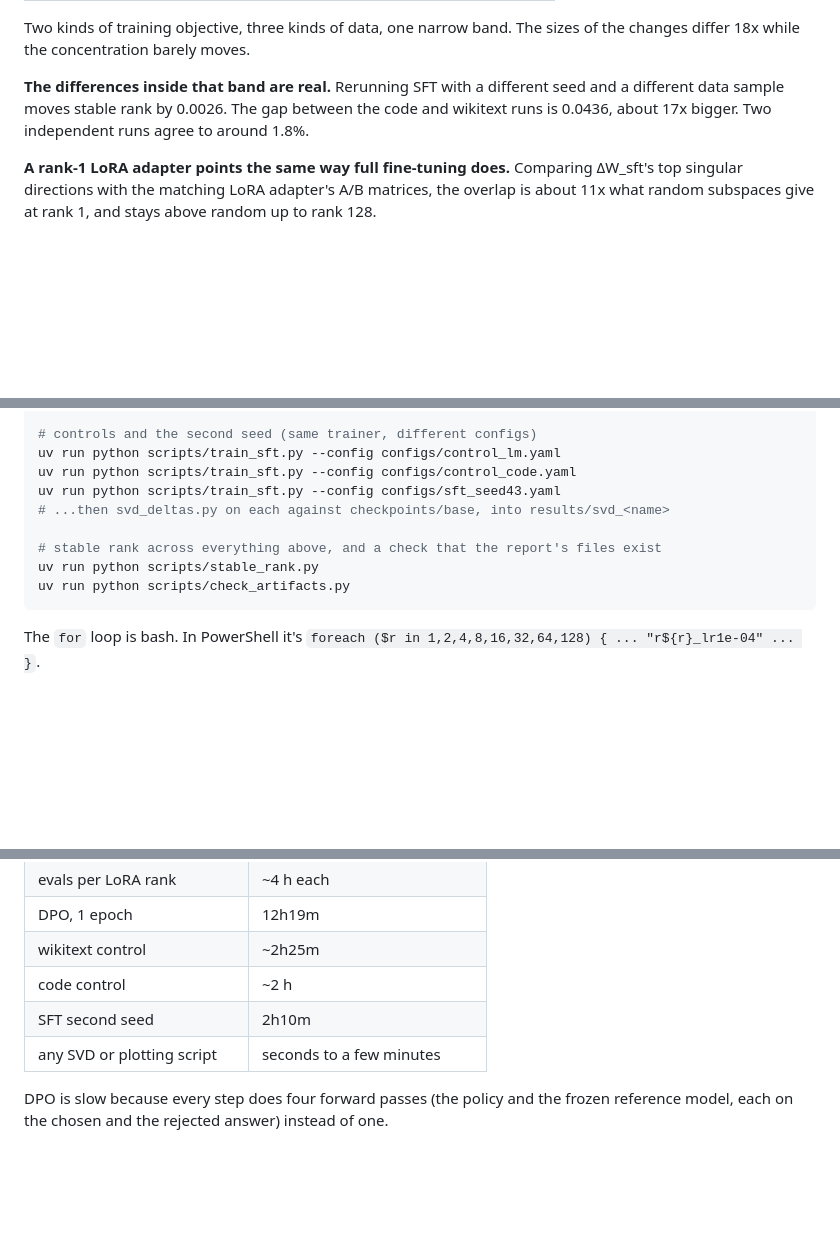
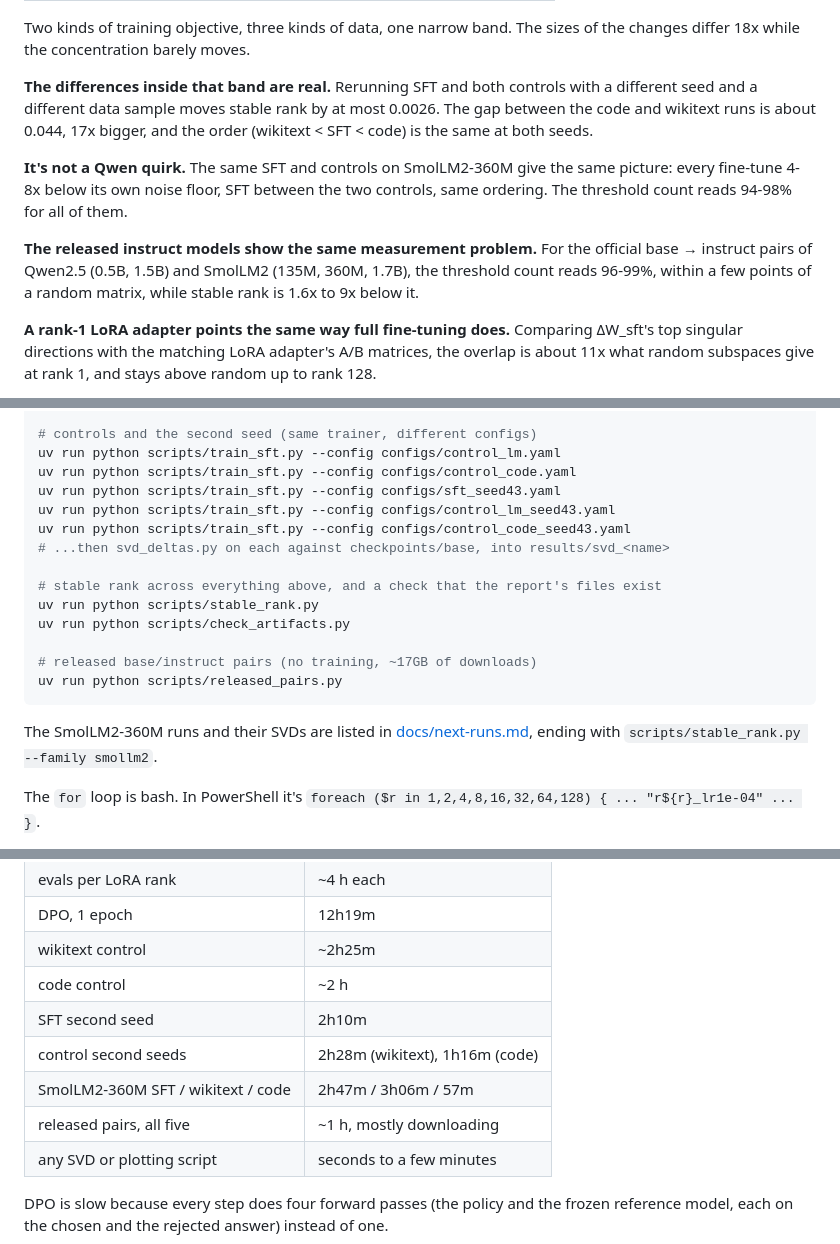
Before and after one commit to usman7384/llm-finetuning-update-spectra, a Markdown page: README.md, 3 parts joined by grey strips. GitHub-like rendering; blank space fills up the shorter version.

Commit message:
README: follow-up findings, commands and timings

````diff
--- a/README.md
+++ b/README.md
@@ -49,10 +49,19 @@ band:
 Two kinds of training objective, three kinds of data, one narrow band. The
 sizes of the changes differ 18x while the concentration barely moves.
 
-**The differences inside that band are real.** Rerunning SFT with a different
-seed and a different data sample moves stable rank by 0.0026. The gap between
-the code and wikitext runs is 0.0436, about 17x bigger. Two independent runs
-agree to around 1.8%.
+**The differences inside that band are real.** Rerunning SFT and both controls
+with a different seed and a different data sample moves stable rank by at most
+0.0026. The gap between the code and wikitext runs is about 0.044, 17x bigger,
+and the order (wikitext < SFT < code) is the same at both seeds.
+
+**It's not a Qwen quirk.** The same SFT and controls on SmolLM2-360M give the
+same picture: every fine-tune 4-8x below its own noise floor, SFT between the
+two controls, same ordering. The threshold count reads 94-98% for all of them.
+
+**The released instruct models show the same measurement problem.** For the
+official base → instruct pairs of Qwen2.5 (0.5B, 1.5B) and SmolLM2 (135M,
+360M, 1.7B), the threshold count reads 96-99%, within a few points of a random
+matrix, while stable rank is 1.6x to 9x below it.
 
 **A rank-1 LoRA adapter points the same way full fine-tuning does.** Comparing
 ΔW_sft's top singular directions with the matching LoRA adapter's A/B matrices,
@@ -162,12 +171,21 @@ uv run python scripts/lora_overlap.py
 uv run python scripts/train_sft.py --config configs/control_lm.yaml
 uv run python scripts/train_sft.py --config configs/control_code.yaml
 uv run python scripts/train_sft.py --config configs/sft_seed43.yaml
+uv run python scripts/train_sft.py --config configs/control_lm_seed43.yaml
+uv run python scripts/train_sft.py --config configs/control_code_seed43.yaml
 # ...then svd_deltas.py on each against checkpoints/base, into results/svd_<name>
 
 # stable rank across everything above, and a check that the report's files exist
 uv run python scripts/stable_rank.py
 uv run python scripts/check_artifacts.py
+
+# released base/instruct pairs (no training, ~17GB of downloads)
+uv run python scripts/released_pairs.py
 ```
+
+The SmolLM2-360M runs and their SVDs are listed in
+[docs/next-runs.md](docs/next-runs.md), ending with
+`scripts/stable_rank.py --family smollm2`.
 
 The `for` loop is bash. In PowerShell it's
 `foreach ($r in 1,2,4,8,16,32,64,128) { ... "r${r}_lr1e-04" ... }`.
@@ -190,6 +208,9 @@ Measured on the machine above:
 | wikitext control | ~2h25m |
 | code control | ~2 h |
 | SFT second seed | 2h10m |
+| control second seeds | 2h28m (wikitext), 1h16m (code) |
+| SmolLM2-360M SFT / wikitext / code | 2h47m / 3h06m / 57m |
+| released pairs, all five | ~1 h, mostly downloading |
 | any SVD or plotting script | seconds to a few minutes |
 
 DPO is slow because every step does four forward passes (the policy and the
````
